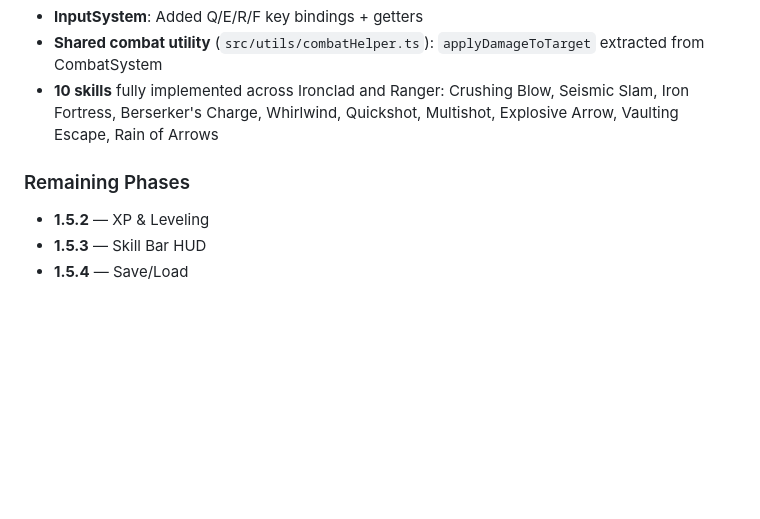
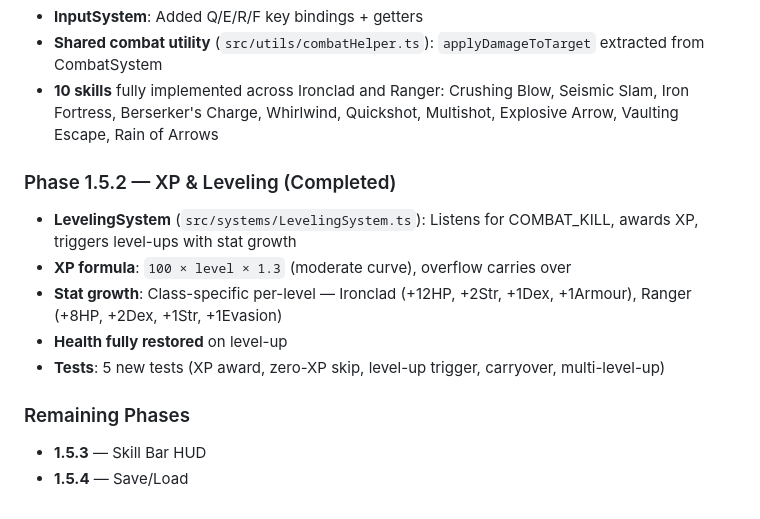
Before and after one commit to eloheavenjoe-cyber/ashfall, a Markdown page: memory.md, the part around the change. GitHub-like rendering; blank space fills up the shorter version.

Commit message:
docs: update memory with Phase 1.5.2 (XP & Leveling) completion

```diff
--- a/memory.md
+++ b/memory.md
@@ -130,7 +130,13 @@ tests/          — 84 tests across 8 test files
 - **Shared combat utility** (`src/utils/combatHelper.ts`): `applyDamageToTarget` extracted from CombatSystem
 - **10 skills** fully implemented across Ironclad and Ranger: Crushing Blow, Seismic Slam, Iron Fortress, Berserker's Charge, Whirlwind, Quickshot, Multishot, Explosive Arrow, Vaulting Escape, Rain of Arrows
 
+### Phase 1.5.2 — XP & Leveling (Completed)
+- **LevelingSystem** (`src/systems/LevelingSystem.ts`): Listens for COMBAT_KILL, awards XP, triggers level-ups with stat growth
+- **XP formula**: `100 × level × 1.3` (moderate curve), overflow carries over
+- **Stat growth**: Class-specific per-level — Ironclad (+12HP, +2Str, +1Dex, +1Armour), Ranger (+8HP, +2Dex, +1Str, +1Evasion)
+- **Health fully restored** on level-up
+- **Tests**: 5 new tests (XP award, zero-XP skip, level-up trigger, carryover, multi-level-up)
+
 ### Remaining Phases
-- **1.5.2** — XP & Leveling
 - **1.5.3** — Skill Bar HUD
 - **1.5.4** — Save/Load
```
Also changed, not shown: 2 other files.
